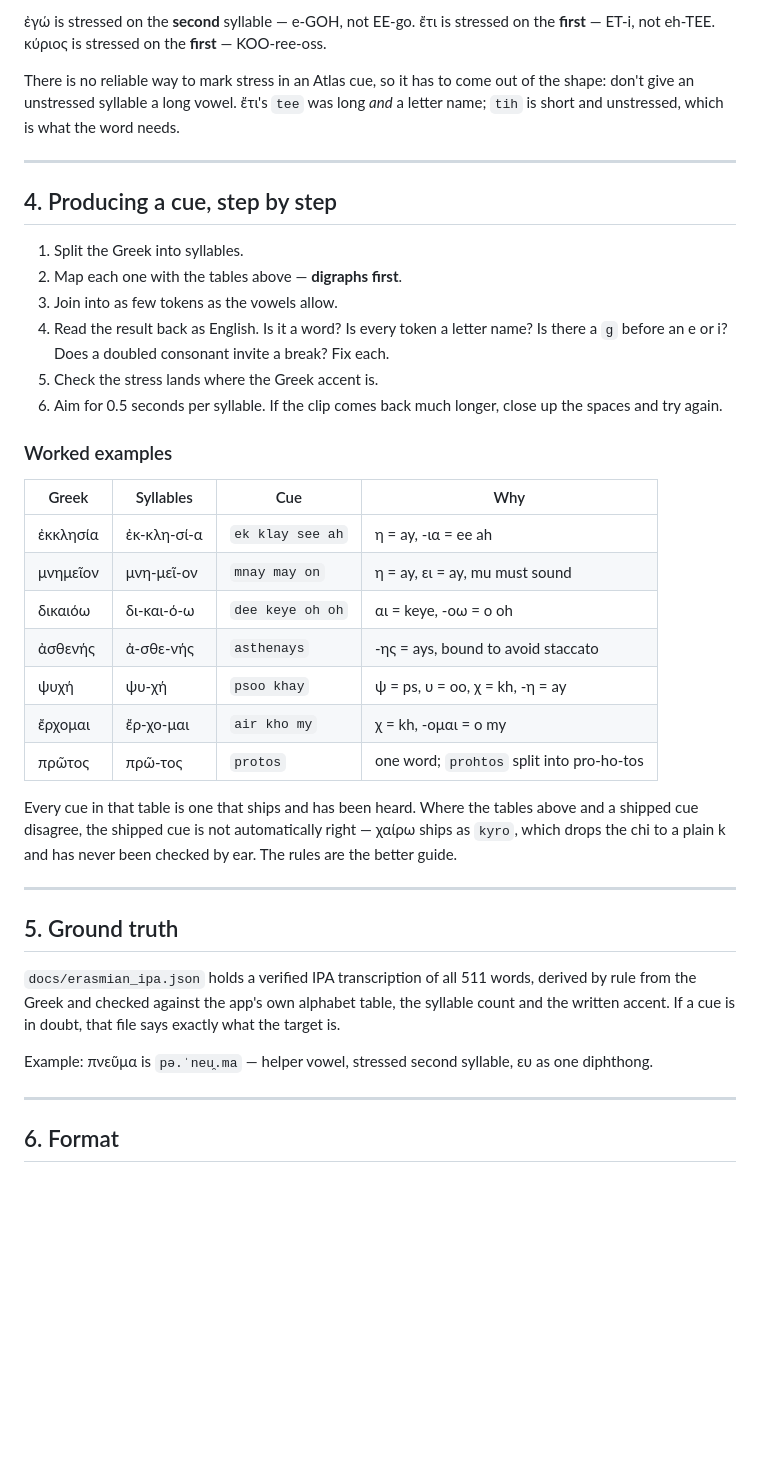
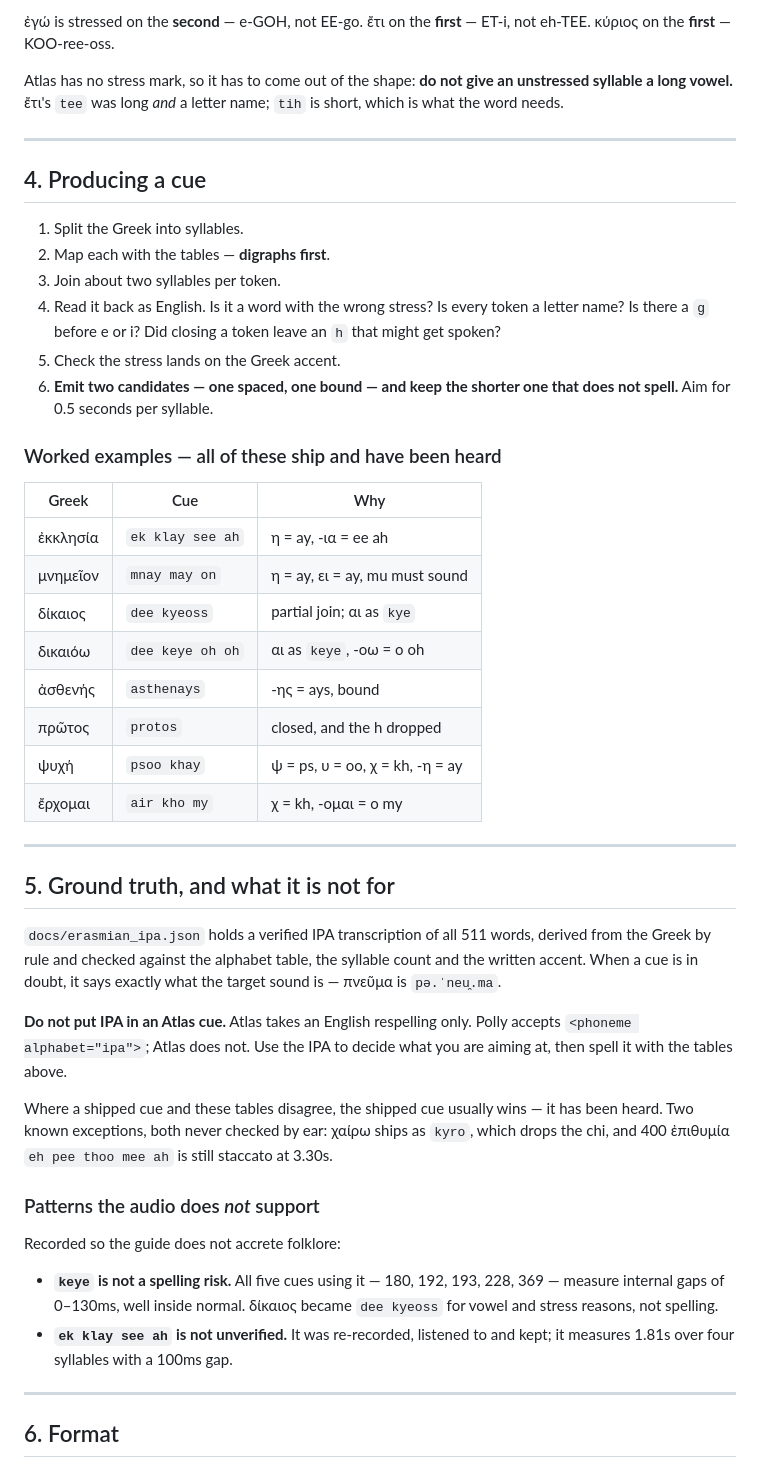
Before and after one commit to kwozymoto/koine-greek, a Markdown page: docs/atlas-cue-guide.md, the part around one of its changes. Rendered like a GitHub page; blank space fills up the shorter version.

```diff
--- a/docs/atlas-cue-guide.md
+++ b/docs/atlas-cue-guide.md
@@ -164,55 +181,66 @@ cue should land the stress there.
 
-ἐγώ is stressed on the **second** syllable — e-GOH, not EE-go.
-ἔτι is stressed on the **first** — ET-i, not eh-TEE.
-κύριος is stressed on the **first** — KOO-ree-oss.
+ἐγώ is stressed on the **second** — e-GOH, not EE-go.
+ἔτι on the **first** — ET-i, not eh-TEE.
+κύριος on the **first** — KOO-ree-oss.
 
-There is no reliable way to mark stress in an Atlas cue, so it has to come
-out of the shape: don't give an unstressed syllable a long vowel. ἔτι's
-`tee` was long *and* a letter name; `tih` is short and unstressed, which is
-what the word needs.
+Atlas has no stress mark, so it has to come out of the shape: **do not give
+an unstressed syllable a long vowel.** ἔτι's `tee` was long *and* a letter
+name; `tih` is short, which is what the word needs.
 
 ---
 
-## 4. Producing a cue, step by step
+## 4. Producing a cue
 
 1. Split the Greek into syllables.
-2. Map each one with the tables above — **digraphs first**.
-3. Join into as few tokens as the vowels allow.
-4. Read the result back as English. Is it a word? Is every token a letter
-   name? Is there a `g` before an e or i? Does a doubled consonant invite a
-   break? Fix each.
-5. Check the stress lands where the Greek accent is.
-6. Aim for 0.5 seconds per syllable. If the clip comes back much longer,
-   close up the spaces and try again.
+2. Map each with the tables — **digraphs first**.
+3. Join about two syllables per token.
+4. Read it back as English. Is it a word with the wrong stress? Is every
+   token a letter name? Is there a `g` before e or i? Did closing a token
+   leave an `h` that might get spoken?
+5. Check the stress lands on the Greek accent.
+6. **Emit two candidates — one spaced, one bound — and keep the shorter one
+   that does not spell.** Aim for 0.5 seconds per syllable.
 
-### Worked examples
+### Worked examples — all of these ship and have been heard
 
-| Greek | Syllables | Cue | Why |
-|---|---|---|---|
-| ἐκκλησία | ἐκ-κλη-σί-α | `ek klay see ah` | η = ay, -ια = ee ah |
-| μνημεῖον | μνη-μεῖ-ον | `mnay may on` | η = ay, ει = ay, mu must sound |
-| δικαιόω | δι-και-ό-ω | `dee keye oh oh` | αι = keye, -οω = o oh |
-| ἀσθενής | ἀ-σθε-νής | `asthenays` | -ης = ays, bound to avoid staccato |
-| ψυχή | ψυ-χή | `psoo khay` | ψ = ps, υ = oo, χ = kh, -η = ay |
-| ἔρχομαι | ἔρ-χο-μαι | `air kho my` | χ = kh, -ομαι = o my |
-| πρῶτος | πρῶ-τος | `protos` | one word; `prohtos` split into pro-ho-tos |
-
-Every cue in that table is one that ships and has been heard. Where the
-tables above and a shipped cue disagree, the shipped cue is not
-automatically right — χαίρω ships as `kyro`, which drops the chi to a plain
-k and has never been checked by ear. The rules are the better guide.
+| Greek | Cue | Why |
+|---|---|---|
+| ἐκκλησία | `ek klay see ah` | η = ay, -ια = ee ah |
+| μνημεῖον | `mnay may on` | η = ay, ει = ay, mu must sound |
+| δίκαιος | `dee kyeoss` | partial join; αι as `kye` |
+| δικαιόω | `dee keye oh oh` | αι as `keye`, -οω = o oh |
+| ἀσθενής | `asthenays` | -ης = ays, bound |
+| πρῶτος | `protos` | closed, and the h dropped |
+| ψυχή | `psoo khay` | ψ = ps, υ = oo, χ = kh, -η = ay |
+| ἔρχομαι | `air kho my` | χ = kh, -ομαι = o my |
 
 ---
 
-## 5. Ground truth
+## 5. Ground truth, and what it is not for
 
 `docs/erasmian_ipa.json` holds a verified IPA transcription of all 511
-words, derived by rule from the Greek and checked against the app's own
-alphabet table, the syllable count and the written accent. If a cue is in
-doubt, that file says exactly what the target is.
+words, derived from the Greek by rule and checked against the alphabet
+table, the syllable count and the written accent. When a cue is in doubt,
+it says exactly what the target sound is — πνεῦμα is `pə.ˈneu̯.ma`.
 
-Example: πνεῦμα is `pə.ˈneu̯.ma` — helper vowel, stressed second syllable,
-ευ as one diphthong.
+**Do not put IPA in an Atlas cue.** Atlas takes an English respelling only.
+Polly accepts `<phoneme alphabet="ipa">`; Atlas does not. Use the IPA to
+decide what you are aiming at, then spell it with the tables above.
+
+Where a shipped cue and these tables disagree, the shipped cue usually wins
+— it has been heard. Two known exceptions, both never checked by ear:
+χαίρω ships as `kyro`, which drops the chi, and 400 ἐπιθυμία
+`eh pee thoo mee ah` is still staccato at 3.30s.
+
+### Patterns the audio does *not* support
+
+Recorded so the guide does not accrete folklore:
+
+- **`keye` is not a spelling risk.** All five cues using it — 180, 192,
+  193, 228, 369 — measure internal gaps of 0–130ms, well inside normal.
+  δίκαιος became `dee kyeoss` for vowel and stress reasons, not spelling.
+- **`ek klay see ah` is not unverified.** It was re-recorded, listened to
+  and kept; it measures 1.81s over four syllables with a 100ms gap.
 
 ---
 
```
Also changed, not shown: other parts of docs/atlas-cue-guide.md (+67 -50 lines).
